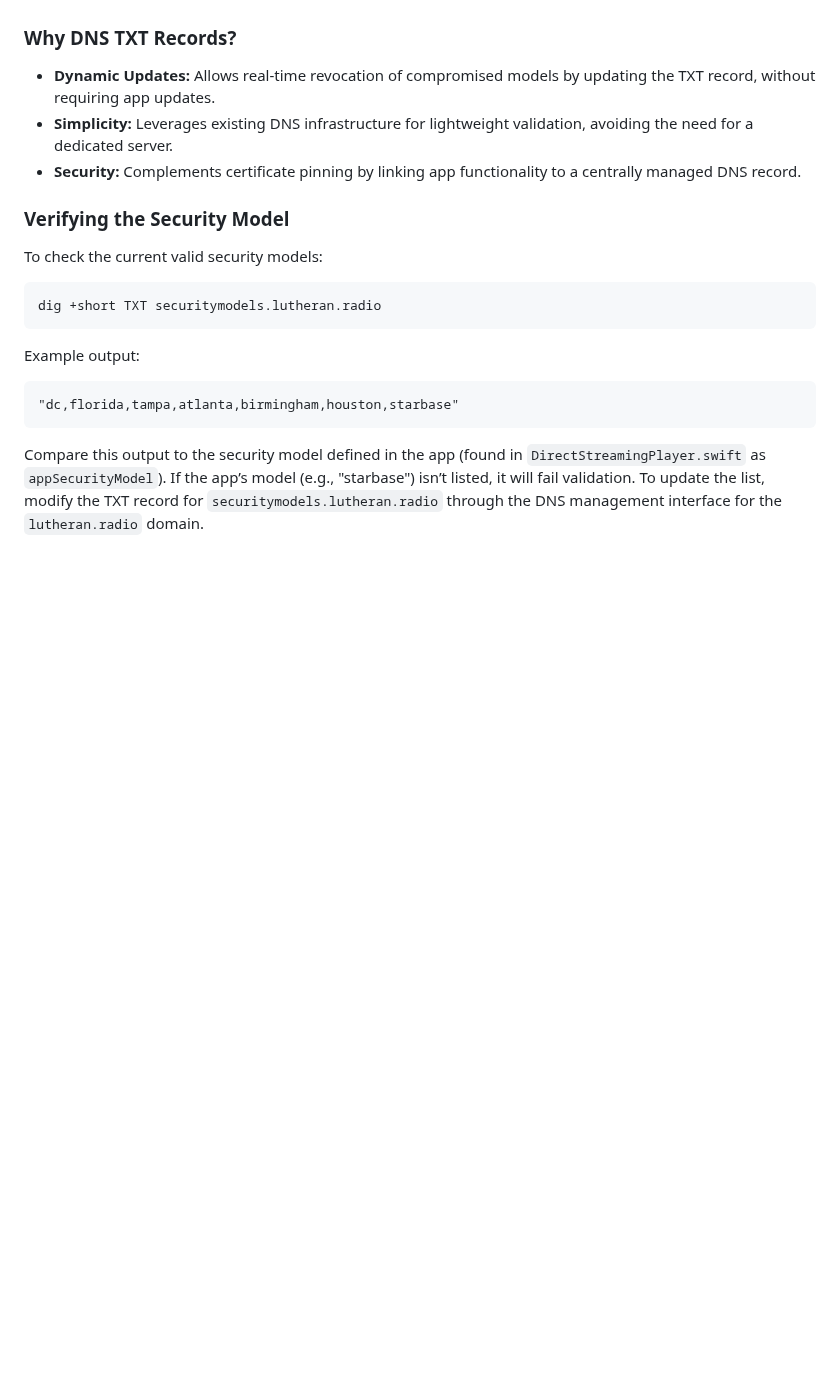
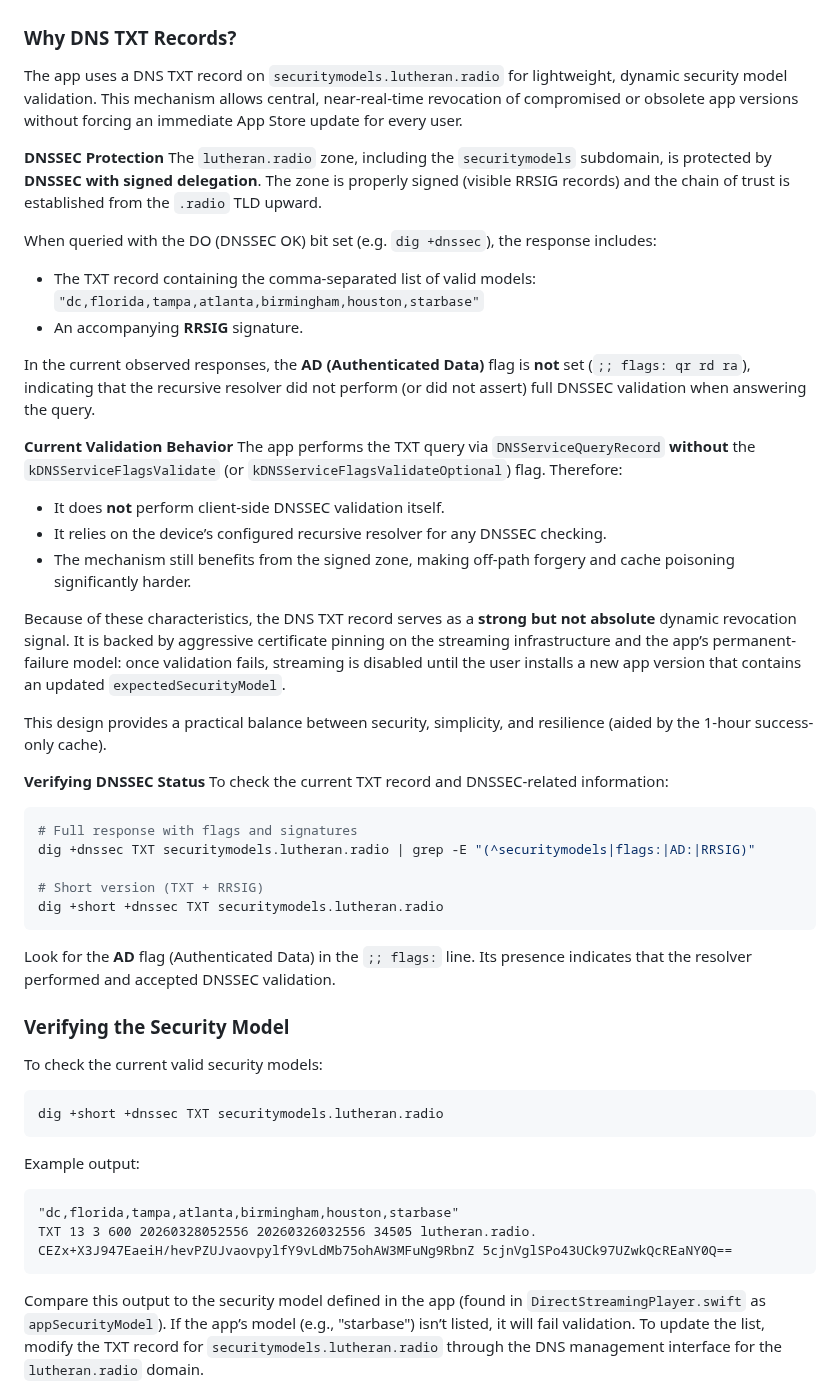
Before and after one commit to jarilammi/lutheran.radio, a Markdown page: README.md, the part around the change. GitHub-like rendering; blank space fills up the shorter version.

Commit message:
docs(security): improve DNS TXT validation documentation and agent instructions
- Expand "Why DNS TXT Records?" section in README.md with accurate DNSSEC details:
  - Describe signed delegation and visible RRSIG records
  - Clarify current lack of client-side validation (`kDNSServiceFlagsValidate` not used)
  - Document observed resolver behavior (no AD flag in `;; flags: qr rd ra`)
  - Add clear verification commands and explanation of limitations
- Update verification example in "Verifying the Security Model" to use `+dnssec`
- Sync CODING_AGENT.md:
  - Add "DNS TXT Validation Specifics" under non-negotiable security rules
  - Minor clarification in Security Model History reference

These updates ensure future contributors and AI agents have precise, transparent information about the current DNSSEC posture without overstating protection.

No functional or security behavior changes — purely documentation.

````diff
--- a/README.md
+++ b/README.md
@@ -161,22 +161,54 @@ The app enforces security model validation to ensure only versions with an appro
 
 ### Why DNS TXT Records?
 
-- **Dynamic Updates:** Allows real-time revocation of compromised models by updating the TXT record, without requiring app updates.
-- **Simplicity:** Leverages existing DNS infrastructure for lightweight validation, avoiding the need for a dedicated server.
-- **Security:** Complements certificate pinning by linking app functionality to a centrally managed DNS record.
+The app uses a DNS TXT record on `securitymodels.lutheran.radio` for lightweight, dynamic security model validation. This mechanism allows central, near-real-time revocation of compromised or obsolete app versions without forcing an immediate App Store update for every user.
+
+**DNSSEC Protection**
+The `lutheran.radio` zone, including the `securitymodels` subdomain, is protected by **DNSSEC with signed delegation**. The zone is properly signed (visible RRSIG records) and the chain of trust is established from the `.radio` TLD upward.
+
+When queried with the DO (DNSSEC OK) bit set (e.g. `dig +dnssec`), the response includes:
+- The TXT record containing the comma-separated list of valid models:
+  `"dc,florida,tampa,atlanta,birmingham,houston,starbase"`
+- An accompanying **RRSIG** signature.
+
+In the current observed responses, the **AD (Authenticated Data)** flag is **not** set (`;; flags: qr rd ra`), indicating that the recursive resolver did not perform (or did not assert) full DNSSEC validation when answering the query.
+
+**Current Validation Behavior**
+The app performs the TXT query via `DNSServiceQueryRecord` **without** the `kDNSServiceFlagsValidate` (or `kDNSServiceFlagsValidateOptional`) flag. Therefore:
+- It does **not** perform client-side DNSSEC validation itself.
+- It relies on the device’s configured recursive resolver for any DNSSEC checking.
+- The mechanism still benefits from the signed zone, making off-path forgery and cache poisoning significantly harder.
+
+Because of these characteristics, the DNS TXT record serves as a **strong but not absolute** dynamic revocation signal. It is backed by aggressive certificate pinning on the streaming infrastructure and the app’s permanent-failure model: once validation fails, streaming is disabled until the user installs a new app version that contains an updated `expectedSecurityModel`.
+
+This design provides a practical balance between security, simplicity, and resilience (aided by the 1-hour success-only cache).
+
+**Verifying DNSSEC Status**
+To check the current TXT record and DNSSEC-related information:
+
+```bash
+# Full response with flags and signatures
+dig +dnssec TXT securitymodels.lutheran.radio | grep -E "(^securitymodels|flags:|AD:|RRSIG)"
+
+# Short version (TXT + RRSIG)
+dig +short +dnssec TXT securitymodels.lutheran.radio
+```
+
+Look for the **AD** flag (Authenticated Data) in the `;; flags:` line. Its presence indicates that the resolver performed and accepted DNSSEC validation.
 
 ### Verifying the Security Model
 
 To check the current valid security models:
 
 ```bash
-dig +short TXT securitymodels.lutheran.radio
+dig +short +dnssec TXT securitymodels.lutheran.radio
 ```
 
 Example output:
 
 ```
 "dc,florida,tampa,atlanta,birmingham,houston,starbase"
+TXT 13 3 600 20260328052556 20260326032556 34505 lutheran.radio. CEZx+X3J947EaeiH/hevPZUJvaovpylfY9vLdMb75ohAW3MFuNg9RbnZ 5cjnVglSPo43UCk97UZwkQcREaNY0Q==
 ```
 
 Compare this output to the security model defined in the app (found in ```DirectStreamingPlayer.swift``` as ```appSecurityModel```). If the app’s model (e.g., "starbase") isn’t listed, it will fail validation. To update the list, modify the TXT record for ```securitymodels.lutheran.radio``` through the DNS management interface for the ```lutheran.radio``` domain.
````
Also changed, not shown: CODING_AGENT.md (+7 -1 lines).
